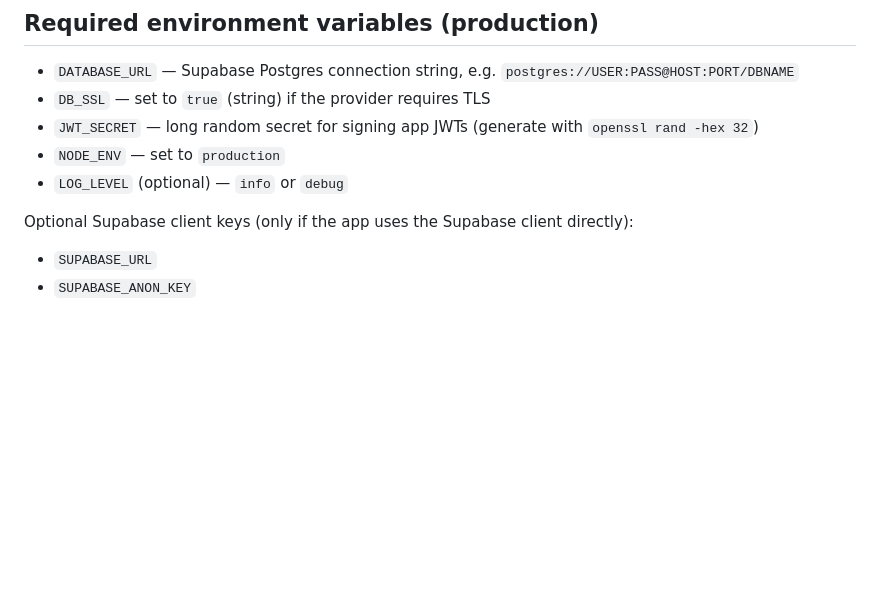
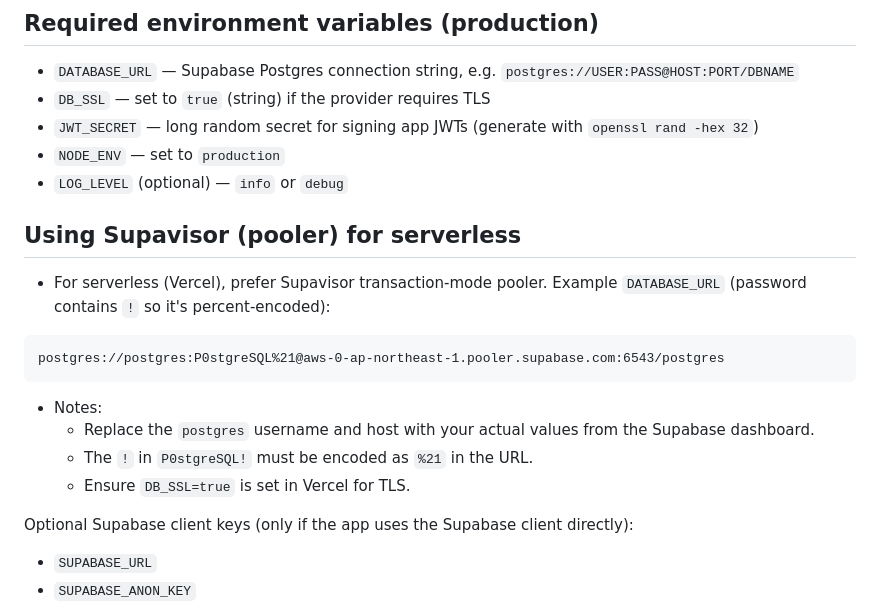
Before and after one commit to dmxruser/arPostsApp, a Markdown page: TODO.md, the part around the change. GitHub-like rendering; blank space fills up the shorter version.

Commit message:
fuck you too

````diff
--- a/TODO.md
+++ b/TODO.md
@@ -27,6 +27,18 @@ This project uses Supabase Postgres for data and Vercel for hosting. Keep env na
 - `JWT_SECRET` — long random secret for signing app JWTs (generate with `openssl rand -hex 32`)
 - `NODE_ENV` — set to `production`
 - `LOG_LEVEL` (optional) — `info` or `debug`
+
+## Using Supavisor (pooler) for serverless
+- For serverless (Vercel), prefer Supavisor transaction-mode pooler. Example `DATABASE_URL` (password contains `!` so it's percent-encoded):
+
+```text
+postgres://postgres:P0stgreSQL%21@aws-0-ap-northeast-1.pooler.supabase.com:6543/postgres
+```
+
+- Notes:
+  - Replace the `postgres` username and host with your actual values from the Supabase dashboard.
+  - The `!` in `P0stgreSQL!` must be encoded as `%21` in the URL.
+  - Ensure `DB_SSL=true` is set in Vercel for TLS.
 
 Optional Supabase client keys (only if the app uses the Supabase client directly):
 - `SUPABASE_URL`
````
